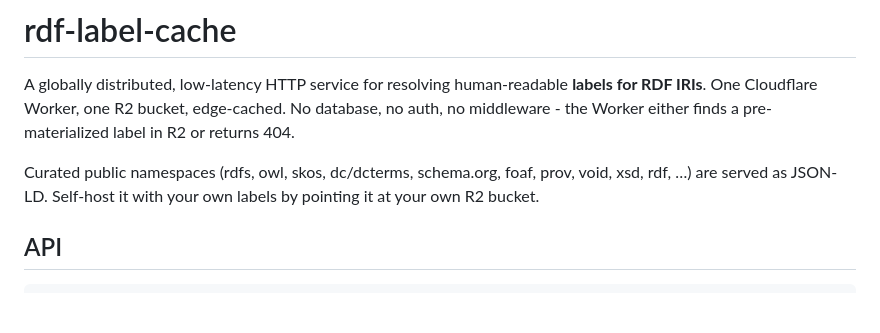
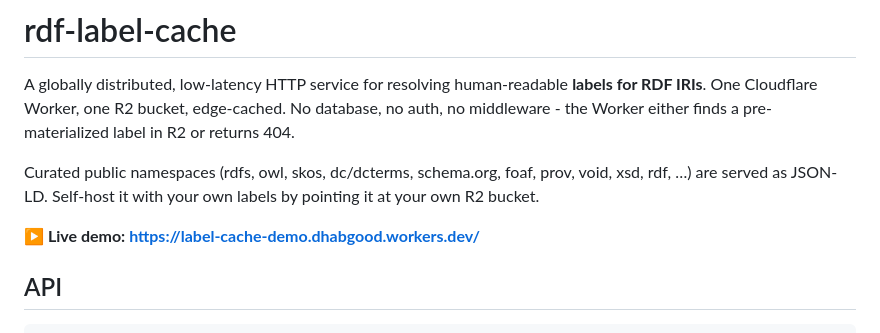
Before and after one commit to recalcitrantsupplant/rdf-label-cache, a Markdown page: README.md, the part around the change. Rendered like a GitHub page; blank space fills up the shorter version.

Commit message:
docs: link live demo site near top of README
Co-Authored-By: Claude Opus 4.8 (1M context) <noreply@anthropic.com>

```diff
--- a/README.md
+++ b/README.md
@@ -8,6 +8,8 @@ label in R2 or returns 404.
 Curated public namespaces (rdfs, owl, skos, dc/dcterms, schema.org, foaf, prov,
 void, xsd, rdf, …) are served as JSON-LD. Self-host it with your own labels by
 pointing it at your own R2 bucket.
+
+**▶ Live demo: https://label-cache-demo.dhabgood.workers.dev/**
 
 ## API
 
```
